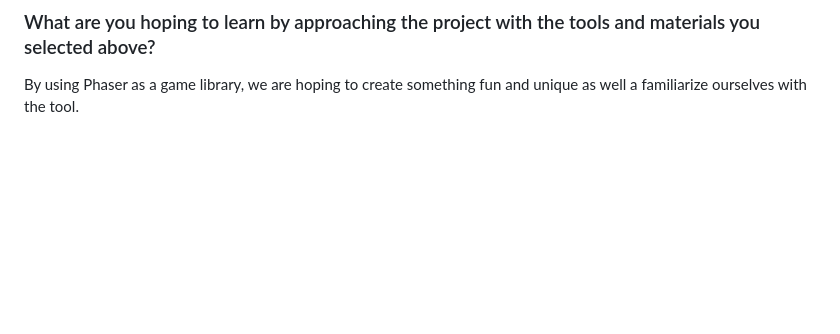
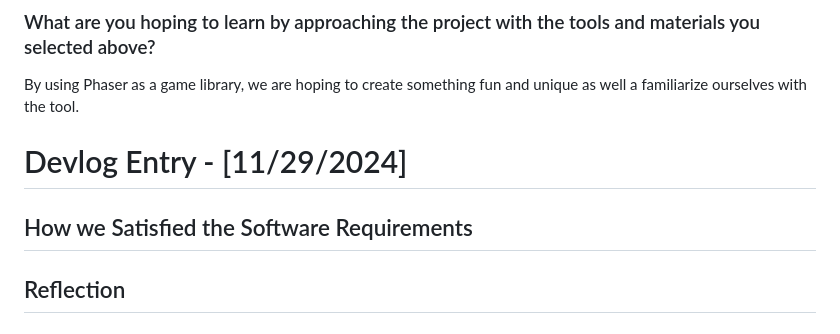
Before and after one commit to nhaticus/CMPM121-Team-F, a Markdown page: README.md, the part around the change. Drawn GitHub-style; blank space fills up the shorter version.

Commit message:
added our devlog entry

```diff
--- a/README.md
+++ b/README.md
@@ -40,3 +40,10 @@ We think that switching platforms or languages mid-way through the project could
 
 By using Phaser as a game library, we are hoping to create something fun and unique as well a
 familiarize ourselves with the tool.
+
+# Devlog Entry - [11/29/2024]
+
+## How we Satisfied the Software Requirements
+
+
+## Reflection
```
